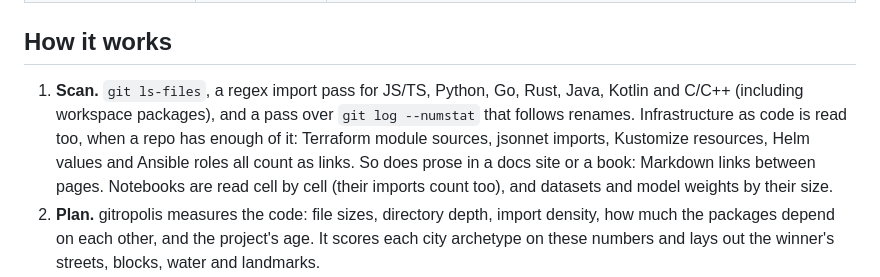
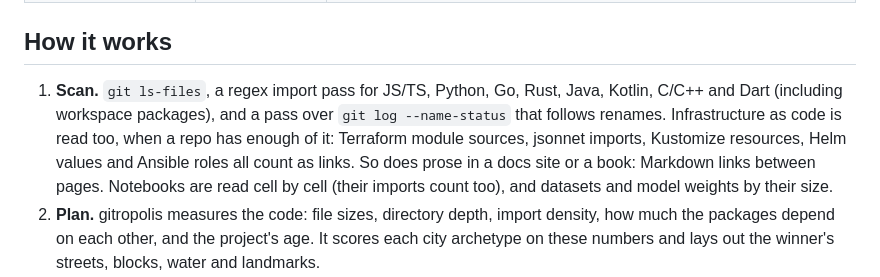
Before and after one commit to Fengzdadi/gitropolis, a Markdown page: README.md, the part around the change. Drawn GitHub-style.

Commit message:
README: Dart is read for imports, and history with --name-status
The scan section still listed the languages before Dart joined the
import pass (fff398e) and named `git log --numstat`, which e725c54
replaced with --name-status.

Co-Authored-By: Claude Opus 5.5 <noreply@anthropic.com>

```diff
--- a/README.md
+++ b/README.md
@@ -221,7 +221,7 @@ Filming runs in headless Chrome, so it looks the same on every machine. It needs
 
 ## How it works
 
-1. **Scan.** `git ls-files`, a regex import pass for JS/TS, Python, Go, Rust, Java, Kotlin and C/C++ (including workspace packages), and a pass over `git log --numstat` that follows renames. Infrastructure as code is read too, when a repo has enough of it: Terraform module sources, jsonnet imports, Kustomize resources, Helm values and Ansible roles all count as links. So does prose in a docs site or a book: Markdown links between pages. Notebooks are read cell by cell (their imports count too), and datasets and model weights by their size.
+1. **Scan.** `git ls-files`, a regex import pass for JS/TS, Python, Go, Rust, Java, Kotlin, C/C++ and Dart (including workspace packages), and a pass over `git log --name-status` that follows renames. Infrastructure as code is read too, when a repo has enough of it: Terraform module sources, jsonnet imports, Kustomize resources, Helm values and Ansible roles all count as links. So does prose in a docs site or a book: Markdown links between pages. Notebooks are read cell by cell (their imports count too), and datasets and model weights by their size.
 2. **Plan.** gitropolis measures the code: file sizes, directory depth, import density, how much the packages depend on each other, and the project's age. It scores each city archetype on these numbers and lays out the winner's streets, blocks, water and landmarks.
 3. **Build.** Every file gets a procedural building. Thousands of them merge into one mesh, so even an 8,600-file repo like svelte keeps a full frame rate.
 4. **Draw.** The lit scene renders at a fraction of screen resolution and is quantised to a fixed palette with ordered dithering. Silhouettes get ink outlines from the depth buffer, and the result is scaled up with hard pixels. Brick courses, roof tiles, glass and water are painted in art pixels, so they stay crisp at every zoom.
```
